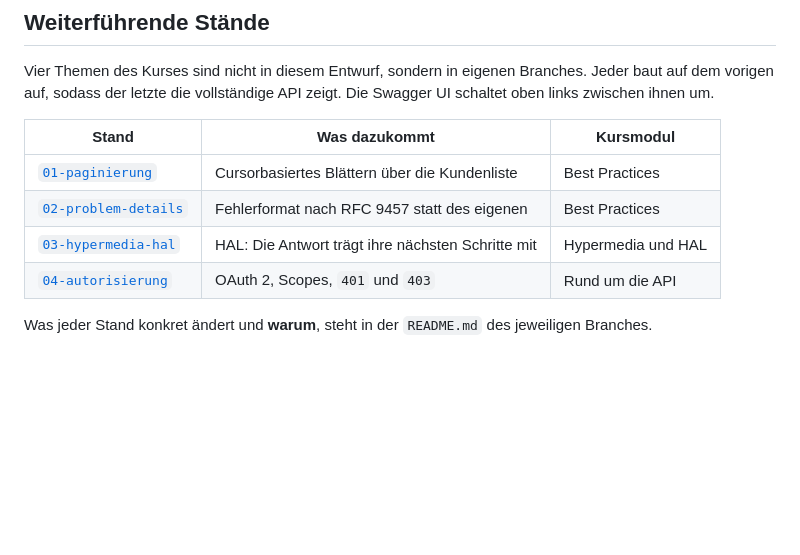
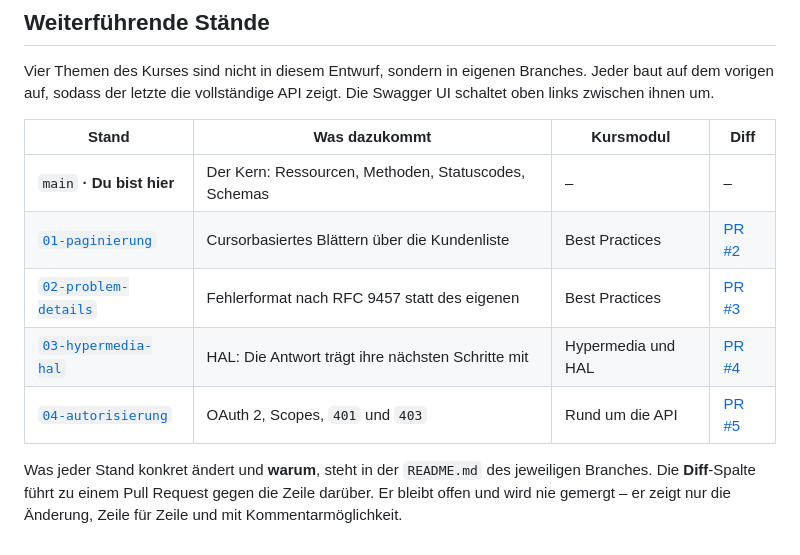
Before and after one commit to atvantage-academy/sample-customer-api, a Markdown page: docs/design.md, the part around the change. Rendered like a GitHub page; blank space fills up the shorter version.

```diff
--- a/docs/design.md
+++ b/docs/design.md
@@ -275,12 +275,15 @@ Vier Themen des Kurses sind nicht in diesem Entwurf, sondern in eigenen Branches
 Jeder baut auf dem vorigen auf, sodass der letzte die vollständige API zeigt. Die
 Swagger UI schaltet oben links zwischen ihnen um.
 
-| Stand | Was dazukommt | Kursmodul |
-| ----- | ------------- | --------- |
-| [`01-paginierung`](https://atvantage-academy.github.io/sample-customer-api/?spec=01-paginierung) | Cursorbasiertes Blättern über die Kundenliste | Best Practices |
-| [`02-problem-details`](https://atvantage-academy.github.io/sample-customer-api/?spec=02-problem-details) | Fehlerformat nach RFC 9457 statt des eigenen | Best Practices |
-| [`03-hypermedia-hal`](https://atvantage-academy.github.io/sample-customer-api/?spec=03-hypermedia-hal) | HAL: Die Antwort trägt ihre nächsten Schritte mit | Hypermedia und HAL |
-| [`04-autorisierung`](https://atvantage-academy.github.io/sample-customer-api/?spec=04-autorisierung) | OAuth 2, Scopes, `401` und `403` | Rund um die API |
+| Stand | Was dazukommt | Kursmodul | Diff |
+| ----- | ------------- | --------- | ---- |
+| `main` **· Du bist hier** | Der Kern: Ressourcen, Methoden, Statuscodes, Schemas | – | – |
+| [`01-paginierung`](https://atvantage-academy.github.io/sample-customer-api/?spec=01-paginierung) | Cursorbasiertes Blättern über die Kundenliste | Best Practices | [PR #2](https://github.com/atvantage-academy/sample-customer-api/pull/2) |
+| [`02-problem-details`](https://atvantage-academy.github.io/sample-customer-api/?spec=02-problem-details) | Fehlerformat nach RFC 9457 statt des eigenen | Best Practices | [PR #3](https://github.com/atvantage-academy/sample-customer-api/pull/3) |
+| [`03-hypermedia-hal`](https://atvantage-academy.github.io/sample-customer-api/?spec=03-hypermedia-hal) | HAL: Die Antwort trägt ihre nächsten Schritte mit | Hypermedia und HAL | [PR #4](https://github.com/atvantage-academy/sample-customer-api/pull/4) |
+| [`04-autorisierung`](https://atvantage-academy.github.io/sample-customer-api/?spec=04-autorisierung) | OAuth 2, Scopes, `401` und `403` | Rund um die API | [PR #5](https://github.com/atvantage-academy/sample-customer-api/pull/5) |
 
 Was jeder Stand konkret ändert und **warum**, steht in der `README.md` des
-jeweiligen Branches.
+jeweiligen Branches. Die **Diff**-Spalte führt zu einem Pull Request gegen die Zeile
+darüber. Er bleibt offen und wird nie gemergt – er zeigt nur die Änderung, Zeile für
+Zeile und mit Kommentarmöglichkeit.
```
Also changed, not shown: README.md (+15 -9 lines).
